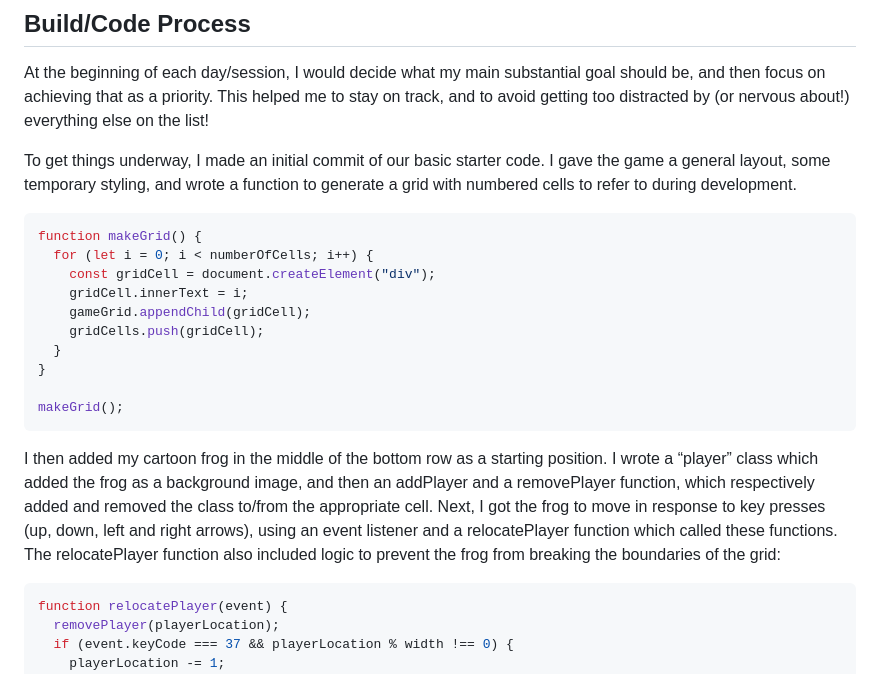
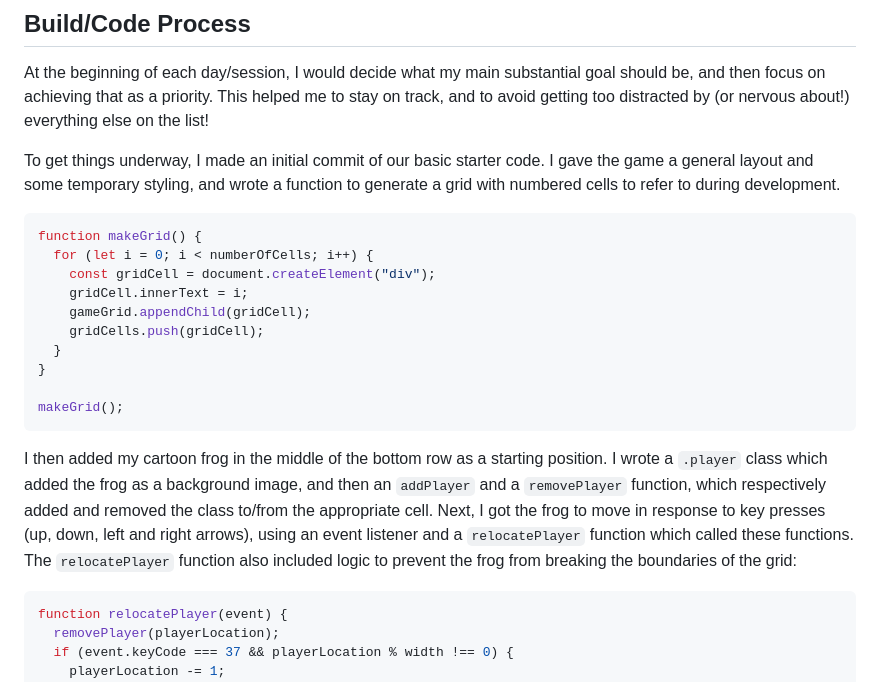
Before and after one commit to CatherineBrett/SEB-Project-1, a Markdown page: README.md, the part around one of its changes. Drawn GitHub-style.

````diff
--- a/README.md
+++ b/README.md
@@ -49,7 +49,7 @@ I also made notes of what my version could include, split into two columns – M
 
 At the beginning of each day/session, I would decide what my main substantial goal should be, and then focus on achieving that as a priority. This helped me to stay on track, and to avoid getting too distracted by (or nervous about!) everything else on the list!
 
-To get things underway, I made an initial commit of our basic starter code. I gave the game a general layout, some temporary styling, and wrote a function to generate a grid with numbered cells to refer to during development.
+To get things underway, I made an initial commit of our basic starter code. I gave the game a general layout and some temporary styling, and wrote a function to generate a grid with numbered cells to refer to during development.
 
 ```js
 function makeGrid() {
@@ -64,7 +64,7 @@ function makeGrid() {
 makeGrid();
 ```
 
-I then added my cartoon frog in the middle of the bottom row as a starting position. I wrote a “player” class which added the frog as a background image, and then an addPlayer and a removePlayer function, which respectively added and removed the class to/from the appropriate cell. Next, I got the frog to move in response to key presses (up, down, left and right arrows), using an event listener and a relocatePlayer function which called these functions. The relocatePlayer function also included logic to prevent the frog from breaking the boundaries of the grid:
+I then added my cartoon frog in the middle of the bottom row as a starting position. I wrote a `.player` class which added the frog as a background image, and then an `addPlayer` and a `removePlayer` function, which respectively added and removed the class to/from the appropriate cell. Next, I got the frog to move in response to key presses (up, down, left and right arrows), using an event listener and a `relocatePlayer` function which called these functions. The `relocatePlayer` function also included logic to prevent the frog from breaking the boundaries of the grid:
 
 ```js
 function relocatePlayer(event) {
````
Also changed, not shown: other parts of README.md (+14 -13 lines).
